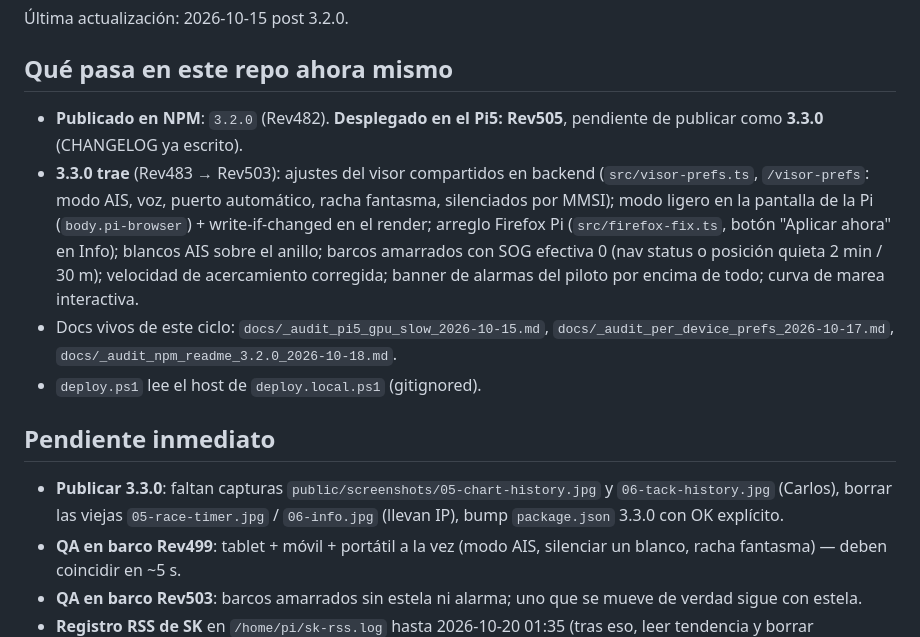
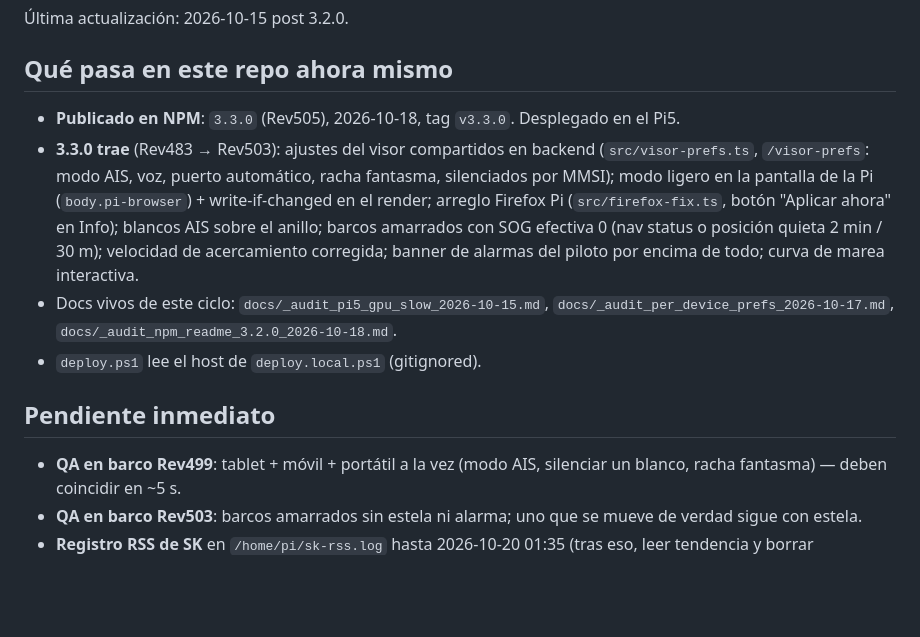
Before and after one commit to Aitonos/signalk-pypilot-newui, a Markdown page: docs/_bootstrap_next_chat.md, the part around the change. Drawn GitHub-style; blank space fills up the shorter version.

Commit message:
docs: bootstrap state - 3.3.0 published

```diff
--- a/docs/_bootstrap_next_chat.md
+++ b/docs/_bootstrap_next_chat.md
@@ -4,8 +4,8 @@
 
 ## Qué pasa en este repo ahora mismo
 
-- **Publicado en NPM**: `3.2.0` (Rev482). **Desplegado en el Pi5: Rev505**,
-  pendiente de publicar como **3.3.0** (CHANGELOG ya escrito).
+- **Publicado en NPM**: `3.3.0` (Rev505), 2026-10-18, tag `v3.3.0`.
+  Desplegado en el Pi5.
 - **3.3.0 trae** (Rev483 → Rev503): ajustes del visor compartidos en
   backend (`src/visor-prefs.ts`, `/visor-prefs`: modo AIS, voz, puerto
   automático, racha fantasma, silenciados por MMSI); modo ligero en la
@@ -22,9 +22,6 @@
 
 ## Pendiente inmediato
 
-- **Publicar 3.3.0**: faltan capturas `public/screenshots/05-chart-history.jpg`
-  y `06-tack-history.jpg` (Carlos), borrar las viejas `05-race-timer.jpg`
-  / `06-info.jpg` (llevan IP), bump `package.json` 3.3.0 con OK explícito.
 - **QA en barco Rev499**: tablet + móvil + portátil a la vez (modo AIS,
   silenciar un blanco, racha fantasma) — deben coincidir en ~5 s.
 - **QA en barco Rev503**: barcos amarrados sin estela ni alarma; uno que
```
